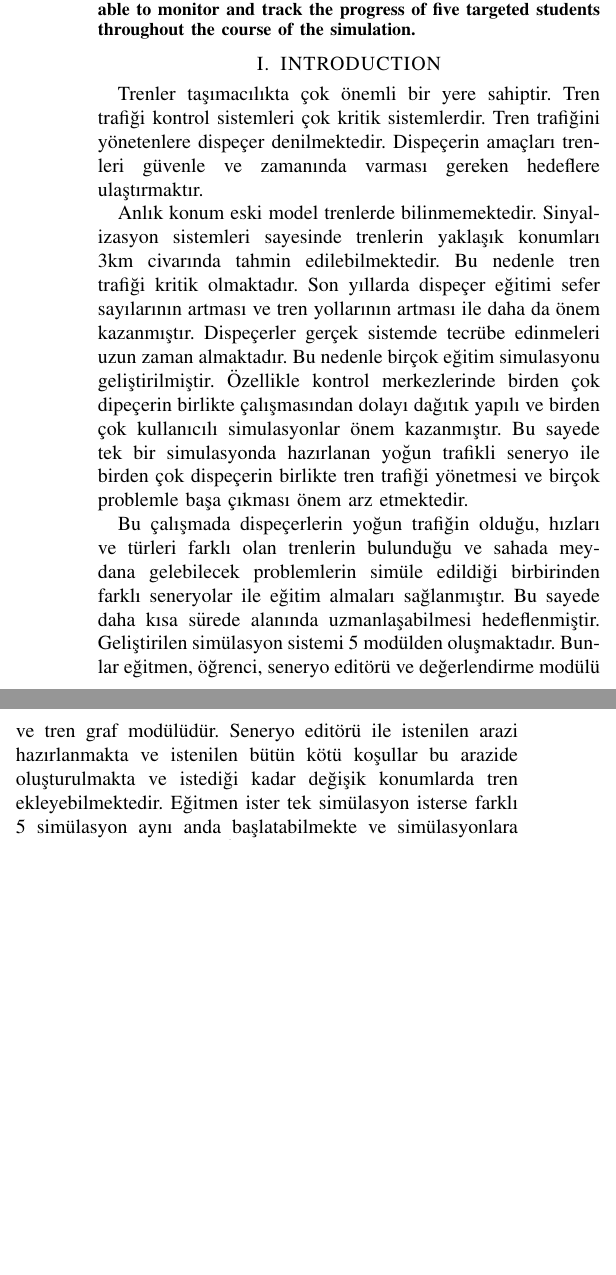
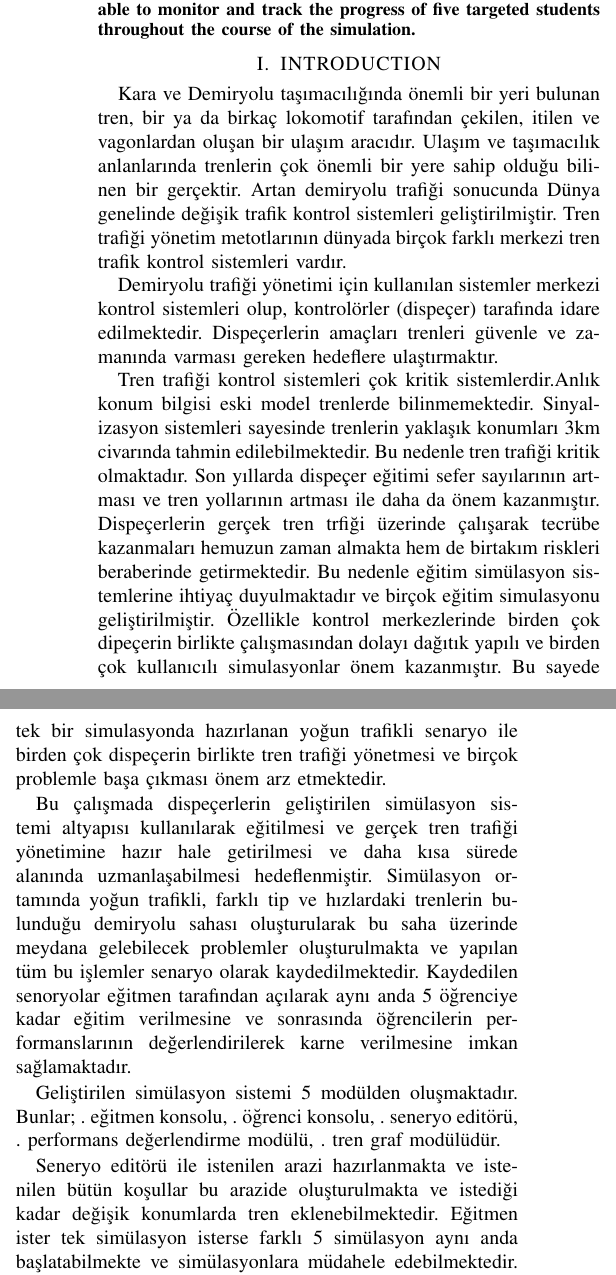
Before and after one commit to nuriozalp/raytes, a LaTeX paper (bare_conf.tex): two parts of the columns of page 1 of 6, joined at a grey line, cut so that both start at the same text, the shorter picture padded with empty space. Compiled offline with pdfLaTeX; a missing font is replaced by an installed copy or a similar font; a LaTeX package or settings file that is missing is left out.

Commit message:
Update bare_conf.tex
INTRODUCTION bölümüne ekleme ve düzeltmeler

```diff
--- a/bare_conf.tex
+++ b/bare_conf.tex
@@ -388,11 +388,24 @@ individual students. The user is able to monitor and track the progress of five
 \end{abstract}
 
 \section{INTRODUCTION}
-Trenler taşımacılıkta çok önemli bir yere sahiptir. Tren trafiği kontrol sistemleri çok kritik sistemlerdir. Tren trafiğini yönetenlere dispeçer denilmektedir. Dispeçerin amaçları trenleri güvenle ve zamanında varması gereken hedeflere ulaştırmaktır.
+Kara ve Demiryolu taşımacılığında önemli bir yeri bulunan tren, bir ya da birkaç lokomotif tarafından çekilen, itilen ve vagonlardan oluşan bir ulaşım aracıdır. Ulaşım ve taşımacılık anlanlarında trenlerin çok önemli bir yere sahip olduğu bilinen bir gerçektir.
+Artan demiryolu trafiği sonucunda Dünya genelinde değişik trafik kontrol sistemleri geliştirilmiştir. Tren trafiği yönetim metotlarının dünyada birçok farklı merkezi tren trafik kontrol sistemleri vardır.
 
-Anlık konum eski model trenlerde bilinmemektedir. Sinyalizasyon sistemleri sayesinde trenlerin yaklaşık konumları 3km civarında tahmin edilebilmektedir. Bu nedenle tren trafiği kritik olmaktadır. Son yıllarda dispeçer eğitimi sefer sayılarının artması ve tren yollarının artması ile daha da önem kazanmıştır. Dispeçerler gerçek sistemde tecrübe edinmeleri uzun zaman almaktadır. Bu nedenle birçok eğitim simulasyonu geliştirilmiştir. Özellikle kontrol merkezlerinde birden çok dipeçerin birlikte çalışmasından dolayı dağıtık yapılı ve birden çok kullanıcılı simulasyonlar önem kazanmıştır. Bu sayede tek bir simulasyonda hazırlanan yoğun trafikli seneryo ile birden çok dispeçerin birlikte tren trafiği yönetmesi ve birçok problemle başa çıkması önem arz etmektedir.
+Demiryolu trafiği yönetimi için kullanılan sistemler merkezi kontrol sistemleri olup, kontrolörler (dispeçer) tarafında idare edilmektedir.  Dispeçerlerin amaçları trenleri güvenle ve zamanında varması gereken hedeflere ulaştırmaktır.
 
-Bu çalışmada dispeçerlerin yoğun trafiğin olduğu, hızları ve türleri farklı olan trenlerin bulunduğu ve sahada meydana gelebilecek problemlerin simüle edildiği birbirinden farklı seneryolar ile eğitim almaları sağlanmıştır. Bu sayede daha kısa sürede alanında uzmanlaşabilmesi hedeflenmiştir. Geliştirilen simülasyon sistemi 5 modülden oluşmaktadır. Bunlar eğitmen, öğrenci, seneryo editörü ve değerlendirme modülü ve tren graf modülüdür. Seneryo editörü ile istenilen arazi hazırlanmakta ve istenilen bütün kötü koşullar bu arazide oluşturulmakta ve istediği kadar değişik konumlarda tren ekleyebilmektedir. Eğitmen ister tek simülasyon isterse farklı 5 simülasyon aynı anda başlatabilmekte ve simülasyonlara müdahele edebilmektedir. İstediği zaman snapshot ile eğitimde bazı önemli gördüğü yerleri tekrar tekrar öğrencilere tecrübe ettirebilmektedir. Öğrenciler yetkileri ölçüsünde sorumlu olduğu alanda tren trafiğini yönetebilmekte ve meydana gelen arızaların çözümü için çalışmalar yapabilmektedir. Anlık tren hareketlerini aynı zamanda trengraf ile takip edebilmektedir. Eğitim sonunda değerlendirme yapılabilmekte ve yetiştirilen dispeçerin başarısı ölçülebilmektedir.
+Tren trafiği kontrol sistemleri çok kritik sistemlerdir.Anlık konum bilgisi eski model trenlerde bilinmemektedir. Sinyalizasyon sistemleri sayesinde trenlerin yaklaşık konumları 3km civarında tahmin edilebilmektedir. Bu nedenle tren trafiği kritik olmaktadır. Son yıllarda dispeçer eğitimi sefer sayılarının artması ve tren yollarının artması ile daha da önem kazanmıştır. Dispeçerlerin gerçek tren trfiği üzerinde çalışarak tecrübe kazanmaları hemuzun zaman almakta hem de birtakım riskleri beraberinde getirmektedir. Bu nedenle eğitim simülasyon sistemlerine ihtiyaç duyulmaktadır ve birçok eğitim simulasyonu geliştirilmiştir. Özellikle kontrol merkezlerinde birden çok dipeçerin birlikte çalışmasından dolayı dağıtık yapılı ve birden çok kullanıcılı simulasyonlar önem kazanmıştır. Bu sayede tek bir simulasyonda hazırlanan yoğun trafikli senaryo ile birden çok dispeçerin birlikte tren trafiği yönetmesi ve birçok problemle başa çıkması önem arz etmektedir.
+
+Bu çalışmada dispeçerlerin geliştirilen simülasyon sistemi altyapısı kullanılarak eğitilmesi ve gerçek tren trafiği yönetimine hazır hale getirilmesi ve daha kısa sürede alanında uzmanlaşabilmesi hedeflenmiştir. Simülasyon ortamında yoğun trafikli, farklı tip ve hızlardaki trenlerin bulunduğu demiryolu sahası oluşturularak bu saha üzerinde meydana gelebilecek problemler oluşturulmakta ve yapılan tüm bu işlemler senaryo olarak kaydedilmektedir. Kaydedilen senoryolar eğitmen tarafından açılarak aynı anda 5 öğrenciye kadar eğitim verilmesine ve sonrasında öğrencilerin performanslarının  değerlendirilerek karne verilmesine imkan sağlamaktadır.
+
+Geliştirilen simülasyon sistemi 5 modülden oluşmaktadır.
+Bunlar;
+. eğitmen konsolu,
+. öğrenci konsolu,
+. seneryo editörü,
+. performans değerlendirme modülü,
+. tren graf modülüdür.
+
+Seneryo editörü ile istenilen arazi hazırlanmakta ve istenilen bütün koşullar bu arazide oluşturulmakta ve istediği kadar değişik konumlarda tren eklenebilmektedir. Eğitmen ister tek simülasyon isterse farklı 5 simülasyon aynı anda başlatabilmekte ve simülasyonlara müdahele edebilmektedir. İstediği zaman snapshot ile eğitimde bazı önemli gördüğü yerleri tekrar tekrar öğrencilere tecrübe ettirebilmektedir. Öğrenciler yetkileri ölçüsünde sorumlu olduğu alanda tren trafiğini yönetebilmekte ve meydana gelen arızaların çözümü için çalışmalar yapabilmektedir. Anlık tren hareketlerini aynı zamanda trengraf ile takip edebilmektedir. Eğitim sonunda değerlendirme yapılabilmekte ve yetiştirilen dispeçerin başarısı ölçülebilmektedir.
 
 2. bölümde related wwork, 3. bölümde sistemin nasıl haberleşme alt yapısı hakkında bilgi verilmiştir. 4. Bölümde sisteme ait 5 modülden bahsedilmiştir. 5. modülde yapılan deney hakkında bilgiler yer almaktadır. 6.  bölümde ise sonuç kısmına yer verilmiştir.
 
```
